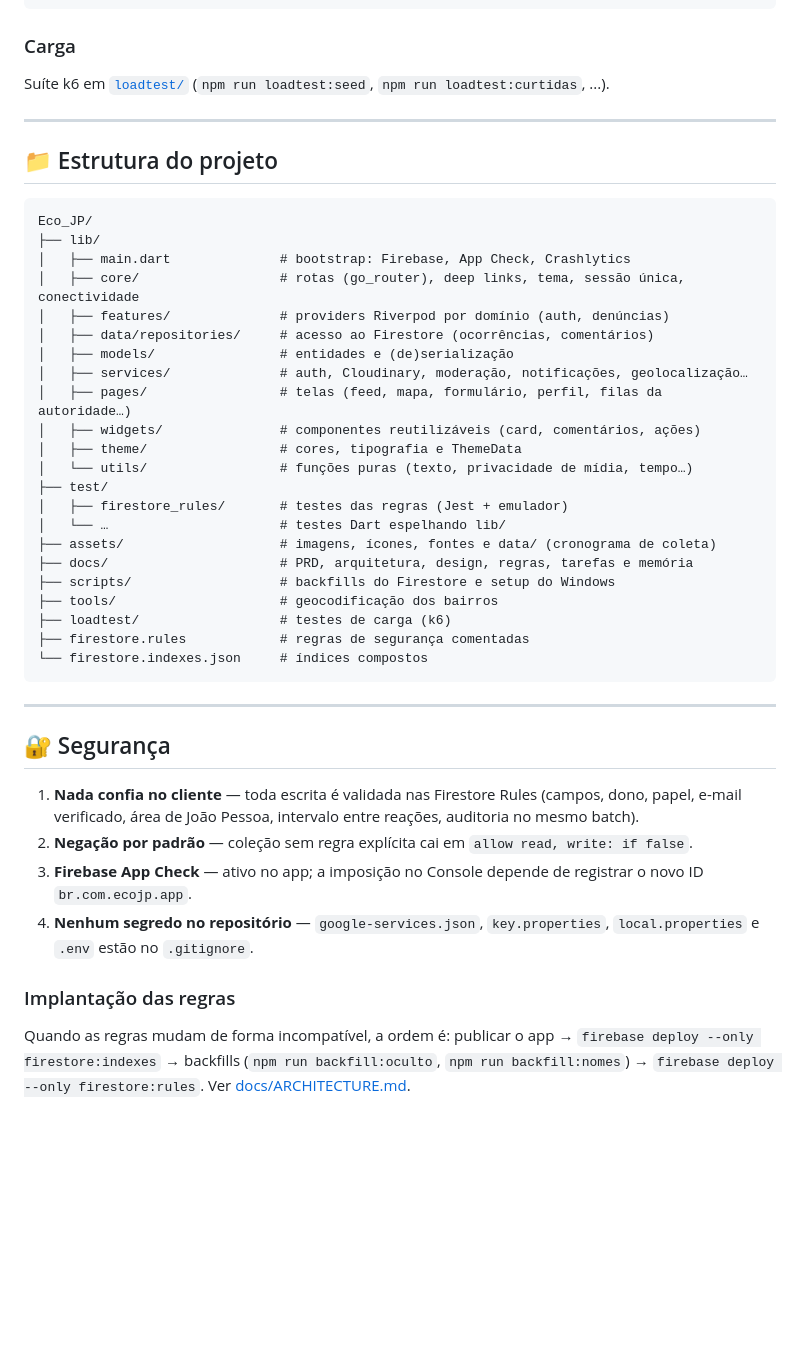
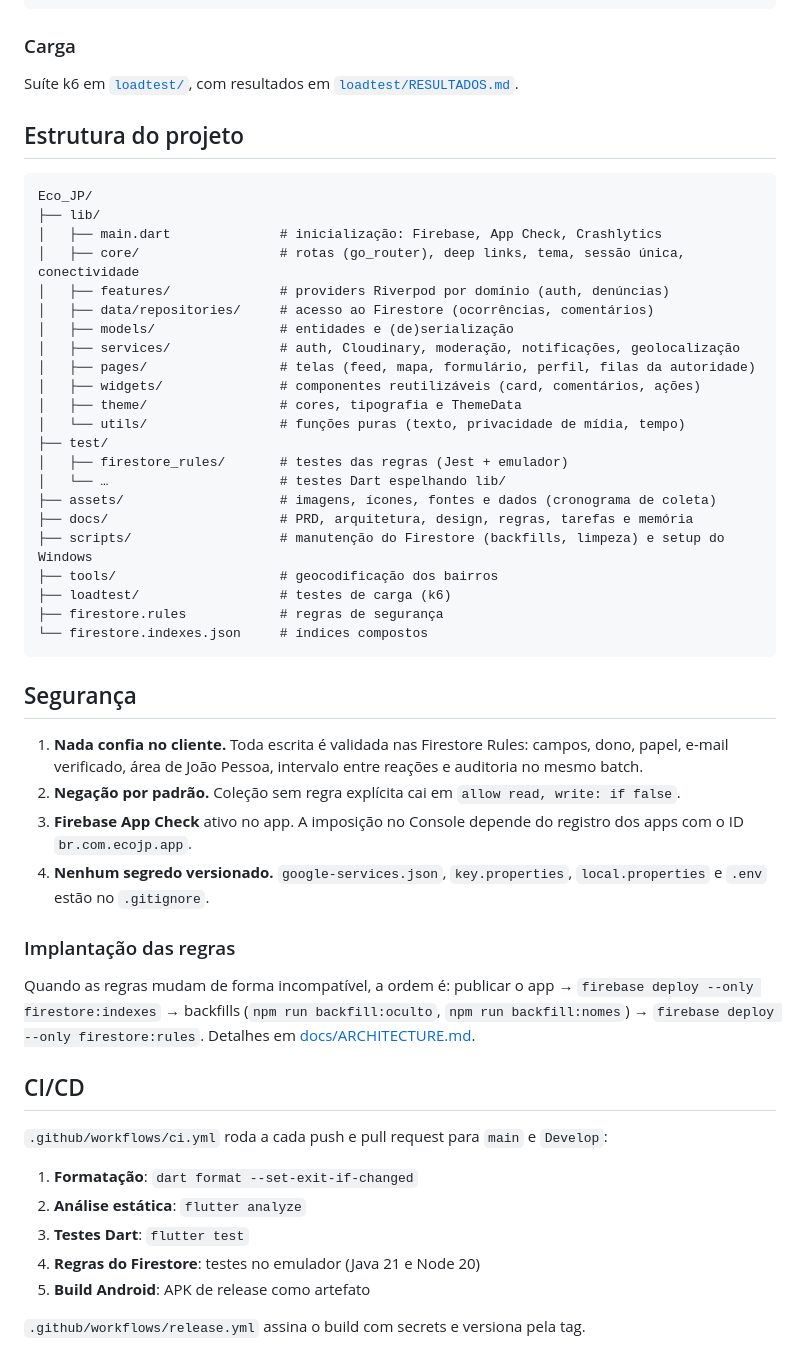
Before and after one commit to DevGabriellucas/Eco_JP, a Markdown page: README.md, the part around one of its changes. Drawn GitHub-style; blank space fills up the shorter version.

````diff
--- a/README.md
+++ b/README.md
@@ -119,46 +133,55 @@ dart format lib test
 
 ### Carga
 
-Suíte k6 em [`loadtest/`](loadtest/README.md) (`npm run loadtest:seed`, `npm run loadtest:curtidas`, ...).
+Suíte k6 em [`loadtest/`](loadtest/README.md), com resultados em [`loadtest/RESULTADOS.md`](loadtest/RESULTADOS.md).
 
----
-
-## 📁 Estrutura do projeto
+## Estrutura do projeto
 
 ```
 Eco_JP/
 ├── lib/
-│   ├── main.dart              # bootstrap: Firebase, App Check, Crashlytics
+│   ├── main.dart              # inicialização: Firebase, App Check, Crashlytics
 │   ├── core/                  # rotas (go_router), deep links, tema, sessão única, conectividade
 │   ├── features/              # providers Riverpod por domínio (auth, denúncias)
 │   ├── data/repositories/     # acesso ao Firestore (ocorrências, comentários)
 │   ├── models/                # entidades e (de)serialização
-│   ├── services/              # auth, Cloudinary, moderação, notificações, geolocalização…
-│   ├── pages/                 # telas (feed, mapa, formulário, perfil, filas da autoridade…)
+│   ├── services/              # auth, Cloudinary, moderação, notificações, geolocalização
+│   ├── pages/                 # telas (feed, mapa, formulário, perfil, filas da autoridade)
 │   ├── widgets/               # componentes reutilizáveis (card, comentários, ações)
 │   ├── theme/                 # cores, tipografia e ThemeData
-│   └── utils/                 # funções puras (texto, privacidade de mídia, tempo…)
+│   └── utils/                 # funções puras (texto, privacidade de mídia, tempo)
 ├── test/
 │   ├── firestore_rules/       # testes das regras (Jest + emulador)
 │   └── …                      # testes Dart espelhando lib/
-├── assets/                    # imagens, ícones, fontes e data/ (cronograma de coleta)
+├── assets/                    # imagens, ícones, fontes e dados (cronograma de coleta)
 ├── docs/                      # PRD, arquitetura, design, regras, tarefas e memória
-├── scripts/                   # backfills do Firestore e setup do Windows
+├── scripts/                   # manutenção do Firestore (backfills, limpeza) e setup do Windows
 ├── tools/                     # geocodificação dos bairros
 ├── loadtest/                  # testes de carga (k6)
-├── firestore.rules            # regras de segurança comentadas
+├── firestore.rules            # regras de segurança
 └── firestore.indexes.json     # índices compostos
 ```
 
----
+## Segurança
 
-## 🔐 Segurança
-
-1. **Nada confia no cliente** — toda escrita é validada nas Firestore Rules (campos, dono, papel, e-mail verificado, área de João Pessoa, intervalo entre reações, auditoria no mesmo batch).
-2. **Negação por padrão** — coleção sem regra explícita cai em `allow read, write: if false`.
-3. **Firebase App Check** — ativo no app; a imposição no Console depende de registrar o novo ID `br.com.ecojp.app`.
-4. **Nenhum segredo no repositório** — `google-services.json`, `key.properties`, `local.properties` e `.env` estão no `.gitignore`.
+1. **Nada confia no cliente.** Toda escrita é validada nas Firestore Rules: campos, dono, papel, e-mail verificado, área de João Pessoa, intervalo entre reações e auditoria no mesmo batch.
+2. **Negação por padrão.** Coleção sem regra explícita cai em `allow read, write: if false`.
+3. **Firebase App Check** ativo no app. A imposição no Console depende do registro dos apps com o ID `br.com.ecojp.app`.
+4. **Nenhum segredo versionado.** `google-services.json`, `key.properties`, `local.properties` e `.env` estão no `.gitignore`.
 
 ### Implantação das regras
 
-Quando as regras mudam de forma incompatível, a ordem é: publicar o app → `firebase deploy --only firestore:indexes` → backfills (`npm run backfill:oculto`, `npm run backfill:nomes`) → `firebase deploy --only firestore:rules`. Ver [docs/ARCHITECTURE.md](docs/ARCHITECTURE.md#8-implantação).
+Quando as regras mudam de forma incompatível, a ordem é: publicar o app → `firebase deploy --only firestore:indexes` → backfills (`npm run backfill:oculto`, `npm run backfill:nomes`) → `firebase deploy --only firestore:rules`. Detalhes em [docs/ARCHITECTURE.md](docs/ARCHITECTURE.md#8-implantação).
+
+## CI/CD
+
+`.github/workflows/ci.yml` roda a cada push e pull request para `main` e `Develop`:
+
+1. **Formatação**: `dart format --set-exit-if-changed`
+2. **Análise estática**: `flutter analyze`
+3. **Testes Dart**: `flutter test`
+4. **Regras do Firestore**: testes no emulador (Java 21 e Node 20)
+5. **Build Android**: APK de release como artefato
+
+`.github/workflows/release.yml` assina o build com secrets e versiona pela tag.
+
````
Also changed, not shown: other parts of README.md (+107 -122 lines).
